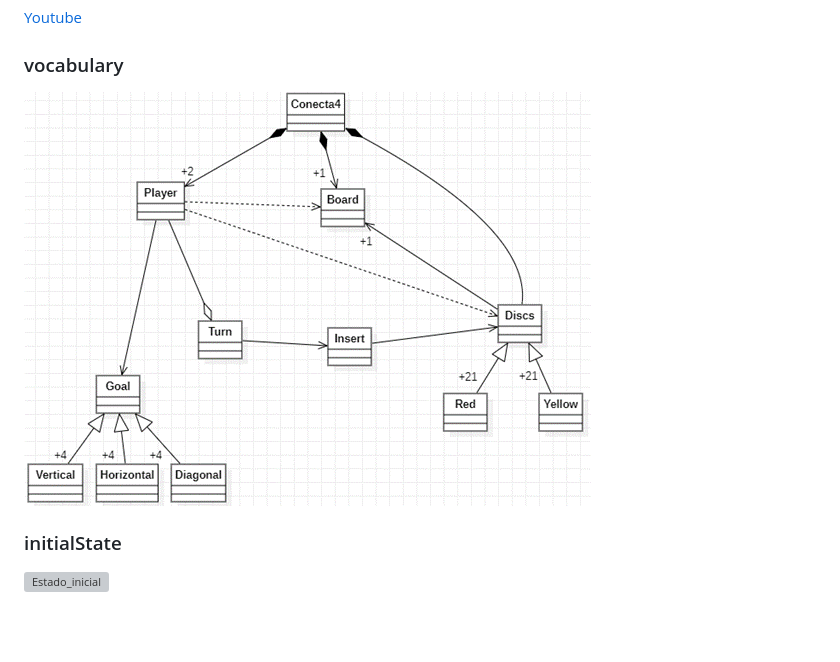
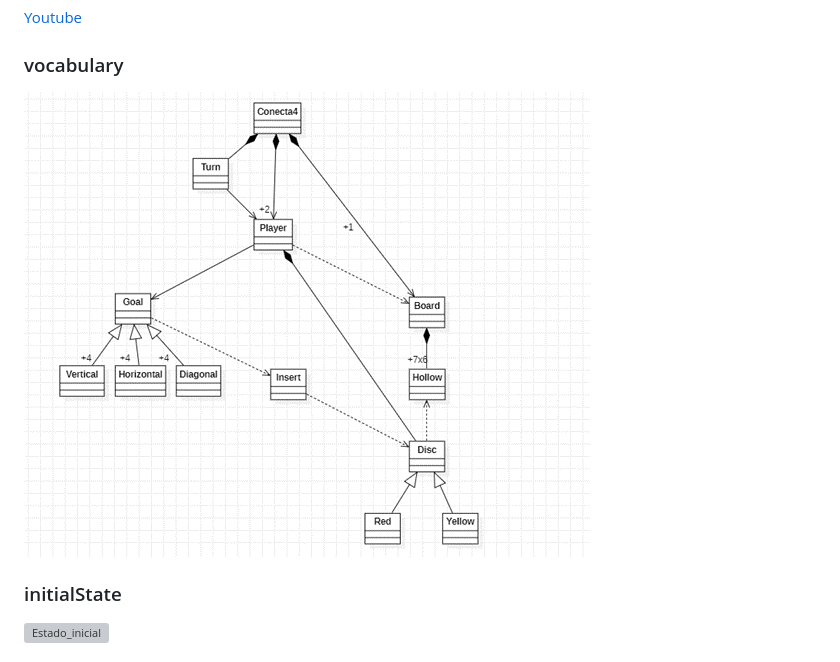
Before and after one commit to BernatQI/Master-Programacion-Diseno-Software, a Markdown page: UML/README.md, the part around the change. GitHub-like rendering; pictures changed too: UML/docs/images/diagrama-clases-uml-conecta4-v2.png (added); blank space fills up the shorter version; grey boxes are pictures that could not be loaded.

```diff
--- a/UML/README.md
+++ b/UML/README.md
@@ -19,7 +19,7 @@ Universo Santa Tecla
 [Youtube](https://www.youtube.com/watch?v=JBSbiilzg9U)
 ### vocabulary
 
-![Vocabulario](./docs/images/diagrama-clases-uml-conecta4.png)
+![Vocabulario](./docs/images/diagrama-clases-uml-conecta4-v2.png)
 
 ### initialState
 
```
